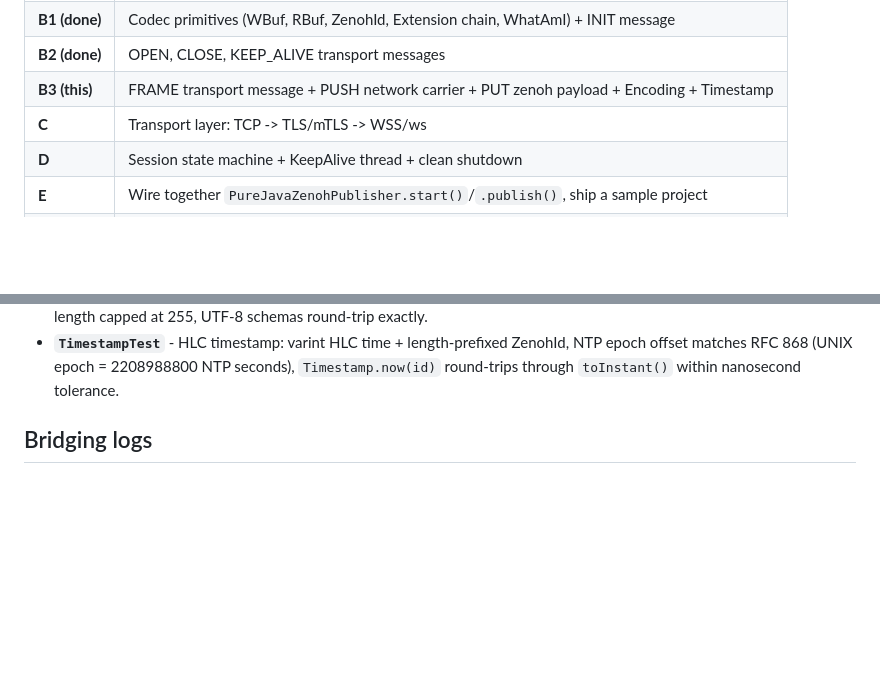
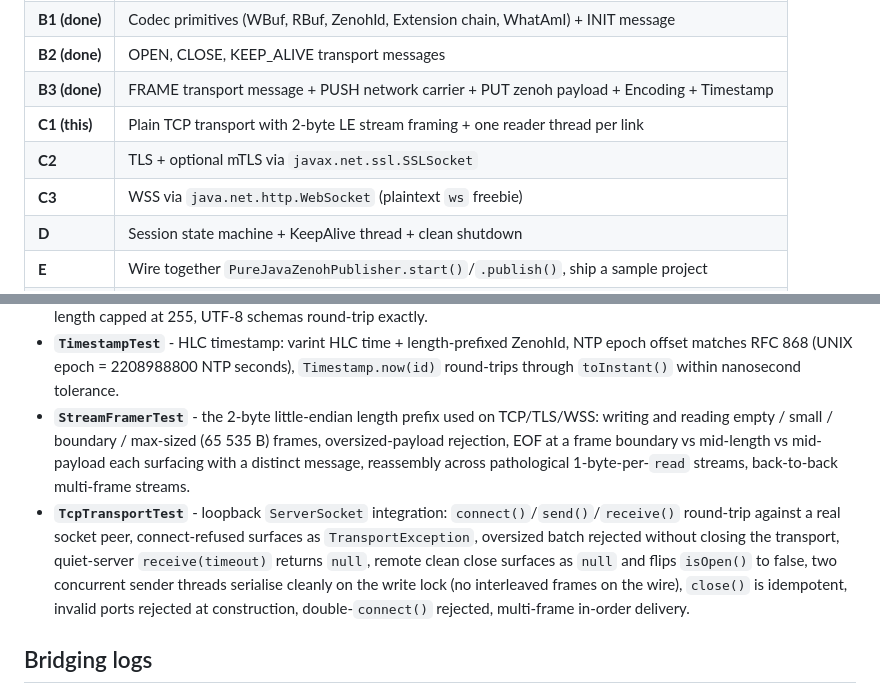
Before and after one commit to mdudel/java-zenoh-publisher, a Markdown page: pure-java/README.md, 2 parts joined by grey strips. Drawn GitHub-style; blank space fills up the shorter version.

Commit message:
pure-java README: mark B3 done, C1 in progress, document new transport tests
- Roadmap: split Turn C into C1/C2/C3 rows so the transport work
  reads clearly. B3 marked done, C1 marked as "this".
- Running-the-tests section: add StreamFramerTest and
  TcpTransportTest entries describing what each covers.

No source changes.

```diff
--- a/pure-java/README.md
+++ b/pure-java/README.md
@@ -31,8 +31,10 @@ Roadmap for follow-up turns:
 | **A (done)**  | Scaffolding, VarInt, KeyExpr, API surface, tests |
 | **B1 (done)** | Codec primitives (WBuf, RBuf, ZenohId, Extension chain, WhatAmI) + INIT message |
 | **B2 (done)** | OPEN, CLOSE, KEEP_ALIVE transport messages |
-| **B3 (this)** | FRAME transport message + PUSH network carrier + PUT zenoh payload + Encoding + Timestamp |
-| **C**         | Transport layer: TCP -> TLS/mTLS -> WSS/ws |
+| **B3 (done)** | FRAME transport message + PUSH network carrier + PUT zenoh payload + Encoding + Timestamp |
+| **C1 (this)** | Plain TCP transport with 2-byte LE stream framing + one reader thread per link |
+| **C2**        | TLS + optional mTLS via `javax.net.ssl.SSLSocket` |
+| **C3**        | WSS via `java.net.http.WebSocket` (plaintext `ws` freebie) |
 | **D**         | Session state machine + KeepAlive thread + clean shutdown |
 | **E**         | Wire together `PureJavaZenohPublisher.start()`/`.publish()`, ship a sample project |
 | **F**         | End-to-end interop verification against a real `zenohd` (needs a pcap capture) |
@@ -164,6 +166,22 @@ The tests cover:
   ZenohId, NTP epoch offset matches RFC 868 (UNIX epoch = 2208988800 NTP
   seconds), `Timestamp.now(id)` round-trips through `toInstant()` within
   nanosecond tolerance.
+- **`StreamFramerTest`** - the 2-byte little-endian length prefix used
+  on TCP/TLS/WSS: writing and reading empty / small / boundary /
+  max-sized (65 535 B) frames, oversized-payload rejection, EOF at
+  a frame boundary vs mid-length vs mid-payload each surfacing with
+  a distinct message, reassembly across pathological 1-byte-per-`read`
+  streams, back-to-back multi-frame streams.
+- **`TcpTransportTest`** - loopback `ServerSocket` integration:
+  `connect()`/`send()`/`receive()` round-trip against a real socket
+  peer, connect-refused surfaces as `TransportException`, oversized
+  batch rejected without closing the transport, quiet-server
+  `receive(timeout)` returns `null`, remote clean close surfaces as
+  `null` and flips `isOpen()` to false, two concurrent sender threads
+  serialise cleanly on the write lock (no interleaved frames on the
+  wire), `close()` is idempotent, invalid ports rejected at
+  construction, double-`connect()` rejected, multi-frame in-order
+  delivery.
 
 ## Bridging logs
 
```
